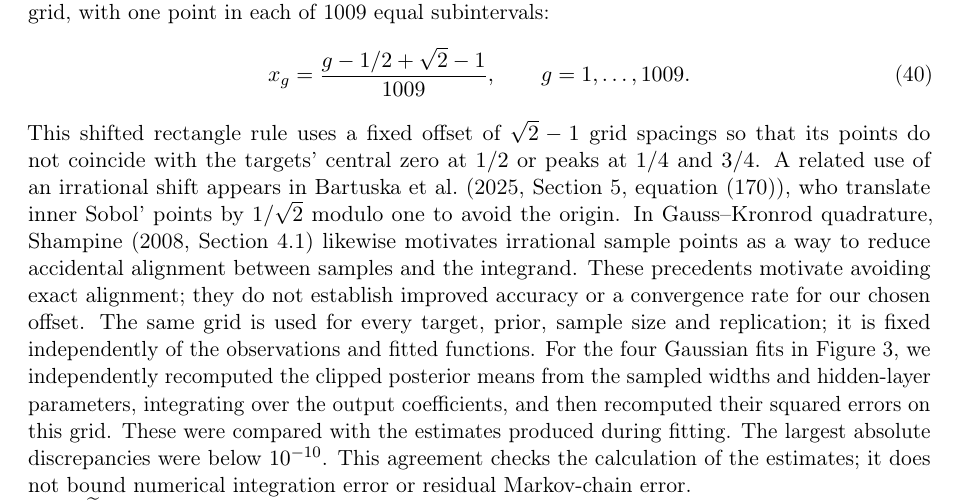
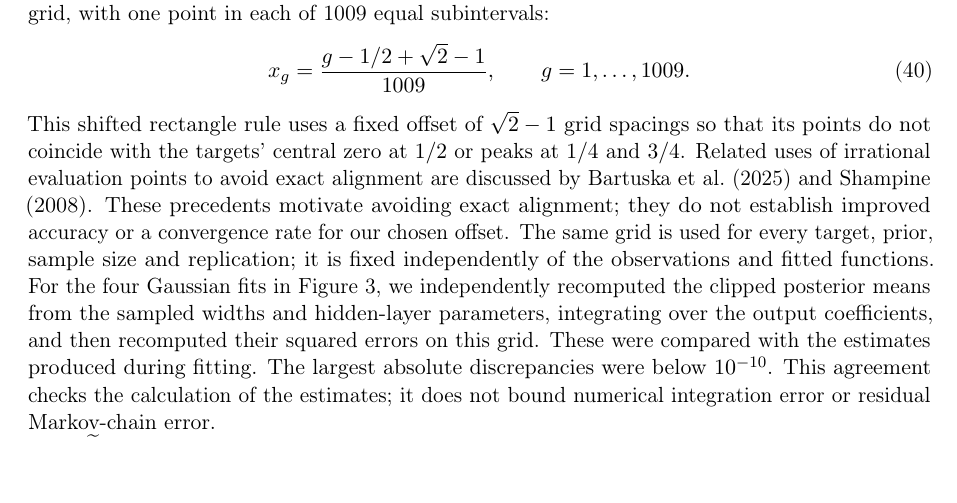
Before and after one commit to hiendn/bayesian-relu-minimax, a LaTeX paper (paper/main_arxiv.tex): part of page 22 of 35, cut so that both start at the same text, the shorter picture padded with empty space. Compiled offline with pdfLaTeX.

Commit message:
Shorten the shifted-grid literature discussion

```diff
--- a/paper/main_arxiv.tex
+++ b/paper/main_arxiv.tex
@@ -1870,12 +1870,8 @@ x_g=\frac{g-1/2+\sqrt2-1}{1009},\qquad g=1,\ldots,1009.
 This shifted rectangle rule uses a fixed offset of $\sqrt2-1$ grid
 spacings so that its points do not coincide with the targets' central
 zero at $1/2$ or peaks at $1/4$ and $3/4$.
-A related use of an irrational shift appears in
-\citet[Section~5, equation~(170)]{bartuska2025}, who translate inner
-Sobol' points by $1/\sqrt2$ modulo one to avoid the origin.
-In Gauss--Kronrod quadrature, \citet[Section~4.1]{shampine2008}
-likewise motivates irrational sample points as a way to reduce
-accidental alignment between samples and the integrand.
+Related uses of irrational evaluation points to avoid exact alignment
+are discussed by \citet{bartuska2025} and \citet{shampine2008}.
 These precedents motivate avoiding exact alignment; they do not
 establish improved accuracy or a convergence rate for our chosen offset.
 The same grid is used for every target, prior, sample size
```
Also changed, not shown: paper/main_arxiv.pdf.
